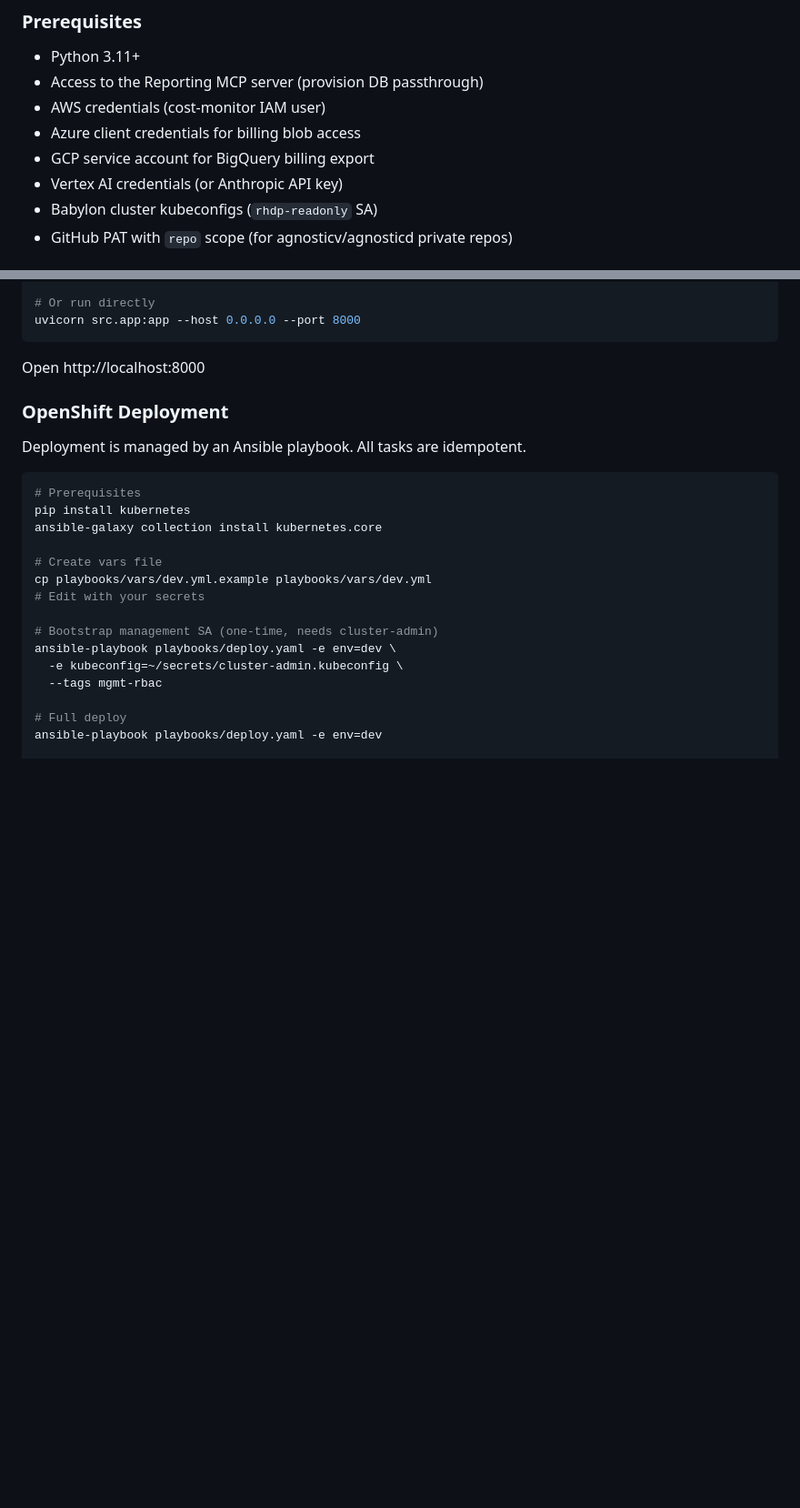
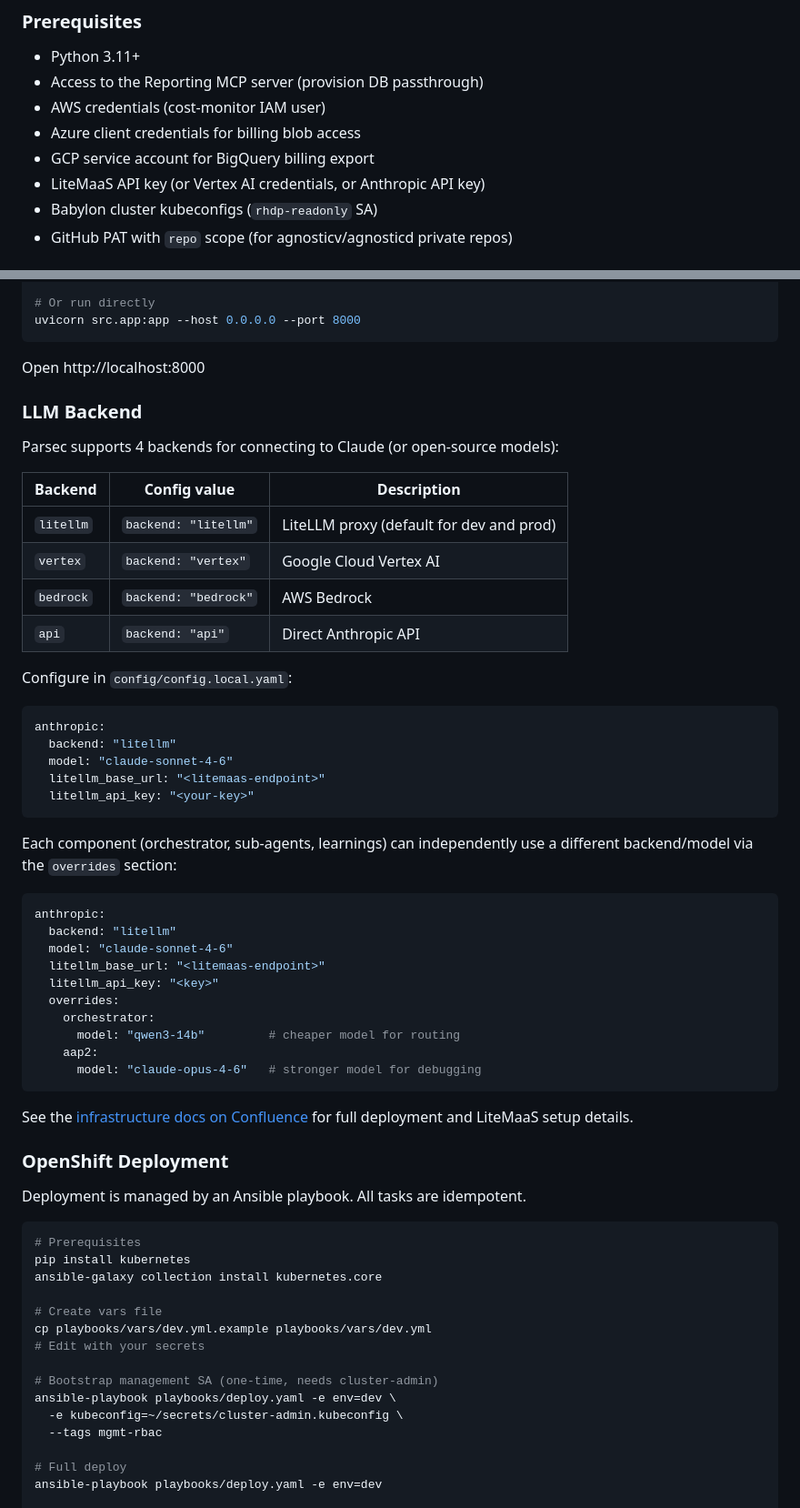
Before and after one commit to rhpds/parsec, a Markdown page: README.md, 2 parts joined by grey strips. Shown at 91% size. GitHub-like rendering; blank space fills up the shorter version.

Commit message:
docs: update CLAUDE.md and README with LiteMaaS backend documentation

````diff
--- a/README.md
+++ b/README.md
@@ -44,7 +44,7 @@ Ask for a report in the chat and Claude will generate a formatted Markdown or As
 - AWS credentials (cost-monitor IAM user)
 - Azure client credentials for billing blob access
 - GCP service account for BigQuery billing export
-- Vertex AI credentials (or Anthropic API key)
+- LiteMaaS API key (or Vertex AI credentials, or Anthropic API key)
 - Babylon cluster kubeconfigs (`rhdp-readonly` SA)
 - GitHub PAT with `repo` scope (for agnosticv/agnosticd private repos)
 
@@ -67,6 +67,44 @@ uvicorn src.app:app --host 0.0.0.0 --port 8000
 ```
 
 Open http://localhost:8000
+
+### LLM Backend
+
+Parsec supports 4 backends for connecting to Claude (or open-source models):
+
+| Backend | Config value | Description |
+|---------|-------------|-------------|
+| `litellm` | `backend: "litellm"` | LiteLLM proxy (default for dev and prod) |
+| `vertex` | `backend: "vertex"` | Google Cloud Vertex AI |
+| `bedrock` | `backend: "bedrock"` | AWS Bedrock |
+| `api` | `backend: "api"` | Direct Anthropic API |
+
+Configure in `config/config.local.yaml`:
+
+```yaml
+anthropic:
+  backend: "litellm"
+  model: "claude-sonnet-4-6"
+  litellm_base_url: "<litemaas-endpoint>"
+  litellm_api_key: "<your-key>"
+```
+
+Each component (orchestrator, sub-agents, learnings) can independently use a different backend/model via the `overrides` section:
+
+```yaml
+anthropic:
+  backend: "litellm"
+  model: "claude-sonnet-4-6"
+  litellm_base_url: "<litemaas-endpoint>"
+  litellm_api_key: "<key>"
+  overrides:
+    orchestrator:
+      model: "qwen3-14b"         # cheaper model for routing
+    aap2:
+      model: "claude-opus-4-6"   # stronger model for debugging
+```
+
+See the [infrastructure docs on Confluence](https://redhat.atlassian.net/wiki/spaces/RHPDS/pages/375984824) for full deployment and LiteMaaS setup details.
 
 ### OpenShift Deployment
 
````
Also changed, not shown: CLAUDE.md (+58 -1 lines).
